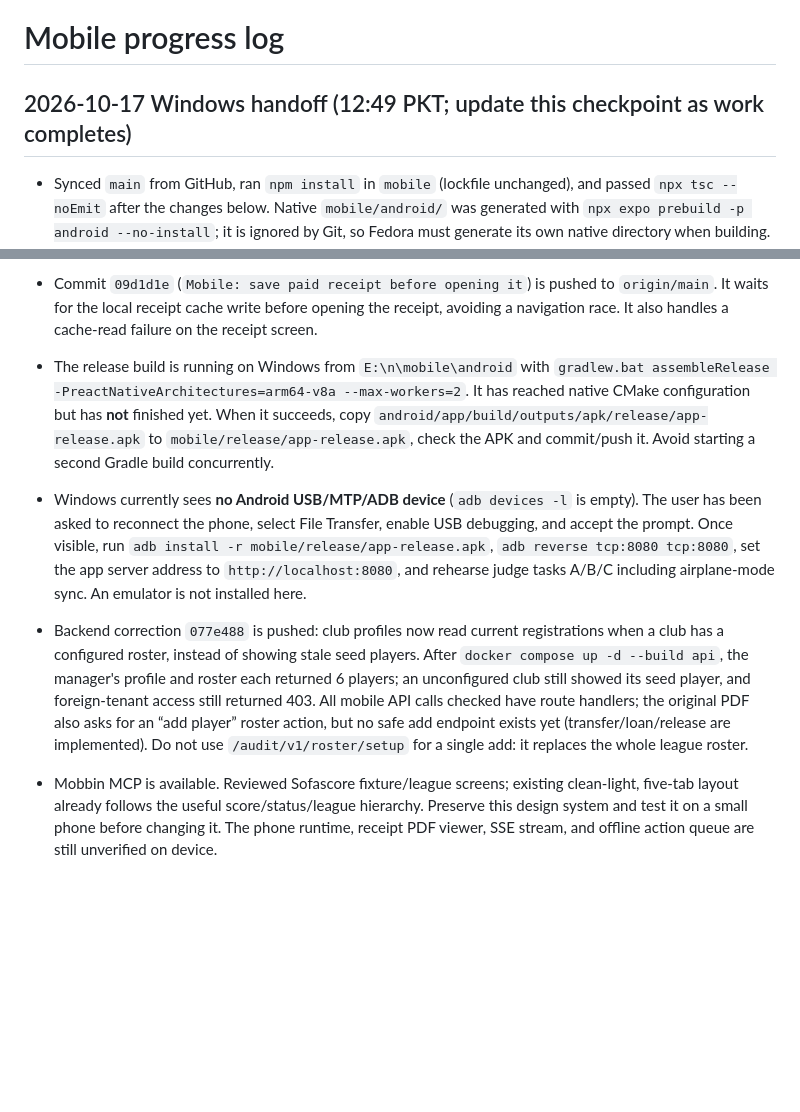
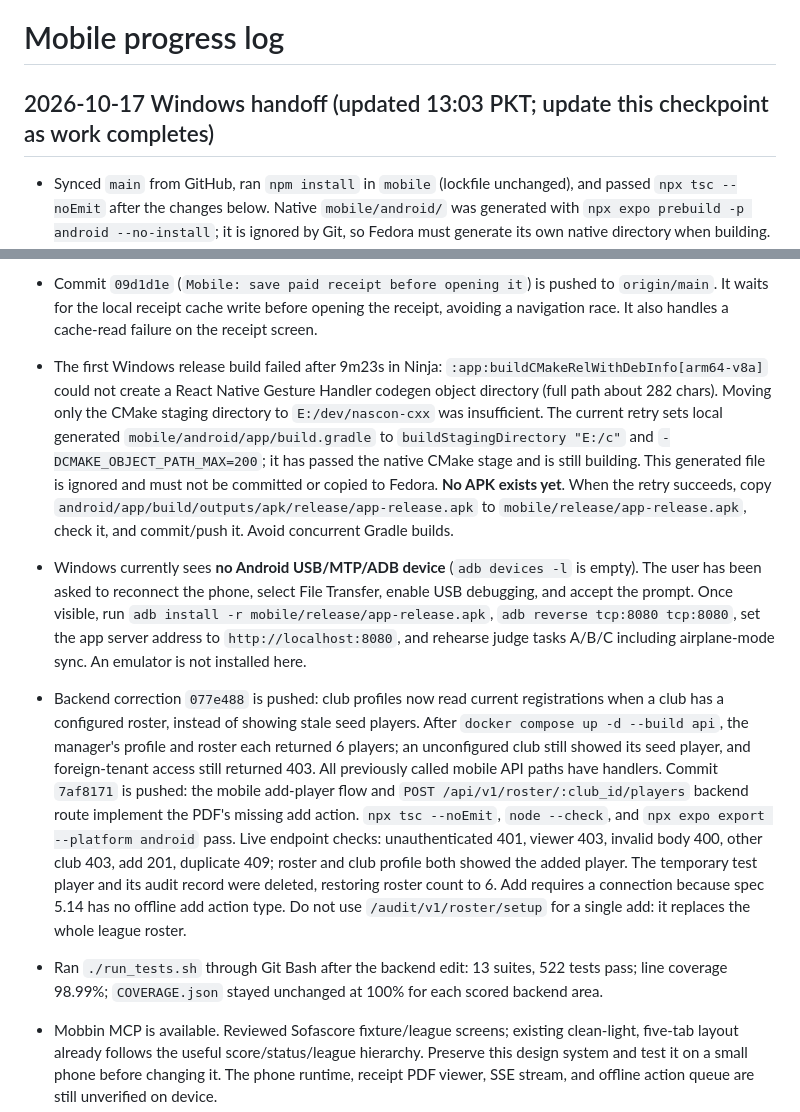
Before and after one commit to tauseef-creator/nascon-app-dev, a Markdown page: mobile/PROGRESS.md, 2 parts joined by grey strips. GitHub-like rendering; blank space fills up the shorter version.

Commit message:
Mobile: update handoff with validated roster flow

```diff
--- a/mobile/PROGRESS.md
+++ b/mobile/PROGRESS.md
@@ -1,13 +1,14 @@
 # Mobile progress log
 
-## 2026-10-17 Windows handoff (12:49 PKT; update this checkpoint as work completes)
+## 2026-10-17 Windows handoff (updated 13:03 PKT; update this checkpoint as work completes)
 
 - Synced `main` from GitHub, ran `npm install` in `mobile` (lockfile unchanged), and passed `npx tsc --noEmit` after the changes below. Native `mobile/android/` was generated with `npx expo prebuild -p android --no-install`; it is ignored by Git, so Fedora must generate its own native directory when building. Do not commit `mobile/android/`.
 - Docker Compose is up on this Windows laptop: API on port 8080, Postgres, Redis, MinIO, worker. `/health`, organizer login, leagues, fixtures, standings, clubs, store products, and manager roster returned data. A local ignored `.env` contains a *test* `DAY1_SALT`; replace it with the assigned salt before signature grading. Never commit the assigned salt. `requirements.pdf` is an untracked attachment at repo root; leave it untouched and do not stage it.
 - Commit `09d1d1e` (`Mobile: save paid receipt before opening it`) is pushed to `origin/main`. It waits for the local receipt cache write before opening the receipt, avoiding a navigation race. It also handles a cache-read failure on the receipt screen.
-- The release build is running on Windows from `E:\n\mobile\android` with `gradlew.bat assembleRelease -PreactNativeArchitectures=arm64-v8a --max-workers=2`. It has reached native CMake configuration but has **not** finished yet. When it succeeds, copy `android/app/build/outputs/apk/release/app-release.apk` to `mobile/release/app-release.apk`, check the APK and commit/push it. Avoid starting a second Gradle build concurrently.
+- The first Windows release build failed after 9m23s in Ninja: `:app:buildCMakeRelWithDebInfo[arm64-v8a]` could not create a React Native Gesture Handler codegen object directory (full path about 282 chars). Moving only the CMake staging directory to `E:/dev/nascon-cxx` was insufficient. The current retry sets local generated `mobile/android/app/build.gradle` to `buildStagingDirectory "E:/c"` and `-DCMAKE_OBJECT_PATH_MAX=200`; it has passed the native CMake stage and is still building. This generated file is ignored and must not be committed or copied to Fedora. **No APK exists yet**. When the retry succeeds, copy `android/app/build/outputs/apk/release/app-release.apk` to `mobile/release/app-release.apk`, check it, and commit/push it. Avoid concurrent Gradle builds.
 - Windows currently sees **no Android USB/MTP/ADB device** (`adb devices -l` is empty). The user has been asked to reconnect the phone, select File Transfer, enable USB debugging, and accept the prompt. Once visible, run `adb install -r mobile/release/app-release.apk`, `adb reverse tcp:8080 tcp:8080`, set the app server address to `http://localhost:8080`, and rehearse judge tasks A/B/C including airplane-mode sync. An emulator is not installed here.
-- Backend correction `077e488` is pushed: club profiles now read current registrations when a club has a configured roster, instead of showing stale seed players. After `docker compose up -d --build api`, the manager's profile and roster each returned 6 players; an unconfigured club still showed its seed player, and foreign-tenant access still returned 403. All mobile API calls checked have route handlers; the original PDF also asks for an “add player” roster action, but no safe add endpoint exists yet (transfer/loan/release are implemented). Do not use `/audit/v1/roster/setup` for a single add: it replaces the whole league roster.
+- Backend correction `077e488` is pushed: club profiles now read current registrations when a club has a configured roster, instead of showing stale seed players. After `docker compose up -d --build api`, the manager's profile and roster each returned 6 players; an unconfigured club still showed its seed player, and foreign-tenant access still returned 403. All previously called mobile API paths have handlers. Commit `7af8171` is pushed: the mobile add-player flow and `POST /api/v1/roster/:club_id/players` backend route implement the PDF's missing add action. `npx tsc --noEmit`, `node --check`, and `npx expo export --platform android` pass. Live endpoint checks: unauthenticated 401, viewer 403, invalid body 400, other club 403, add 201, duplicate 409; roster and club profile both showed the added player. The temporary test player and its audit record were deleted, restoring roster count to 6. Add requires a connection because spec 5.14 has no offline add action type. Do not use `/audit/v1/roster/setup` for a single add: it replaces the whole league roster.
+- Ran `./run_tests.sh` through Git Bash after the backend edit: 13 suites, 522 tests pass; line coverage 98.99%; `COVERAGE.json` stayed unchanged at 100% for each scored backend area.
 - Mobbin MCP is available. Reviewed Sofascore fixture/league screens; existing clean-light, five-tab layout already follows the useful score/status/league hierarchy. Preserve this design system and test it on a small phone before changing it. The phone runtime, receipt PDF viewer, SSE stream, and offline action queue are still unverified on device.
 - Fedora compatibility: the committed mobile source is TypeScript/Expo and the lockfile is unchanged. On Fedora, `cd mobile && npm ci`, then use `npx expo run:android` for a development build or install the committed release APK. Set the backend URL in app Settings to Fedora's LAN IP on port 8080, or use `adb reverse tcp:8080 tcp:8080` and `http://localhost:8080` when tethered. Keep Android SDK/native build files local to each machine.
 
```
